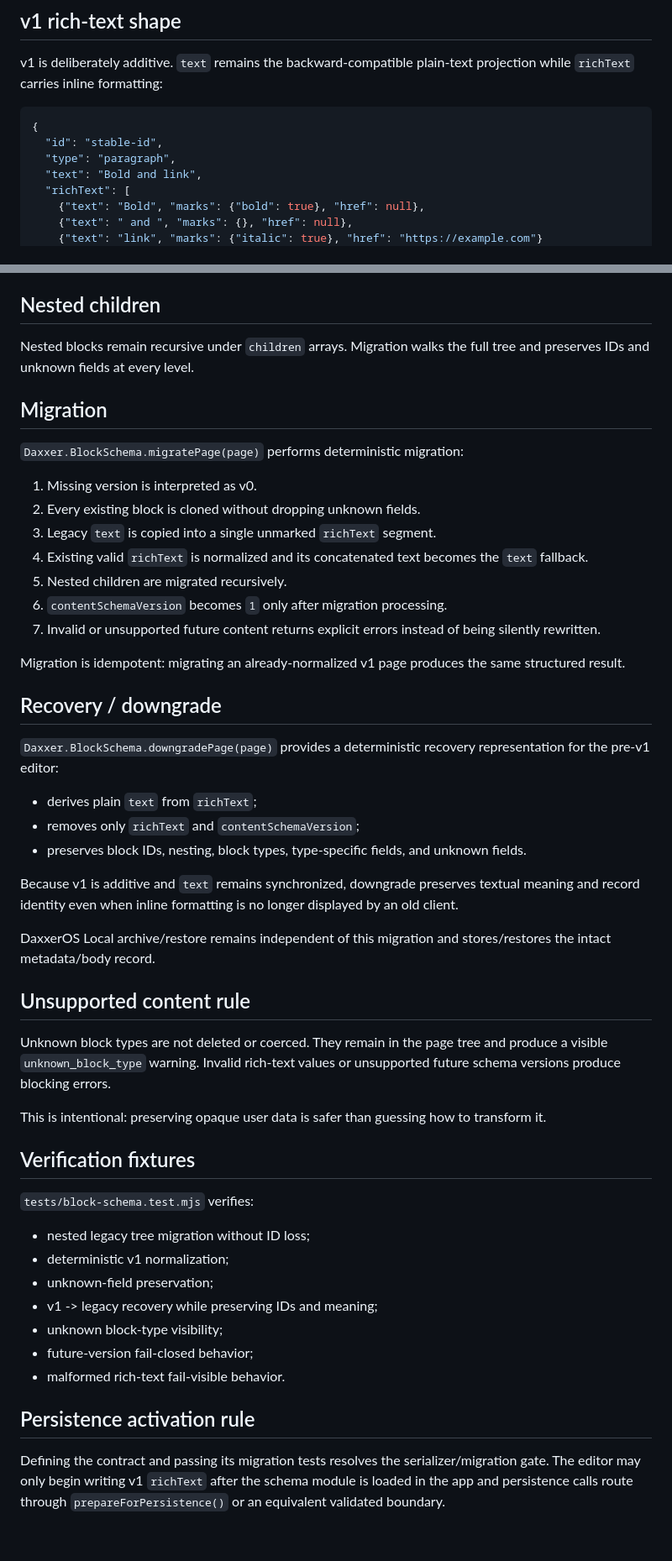
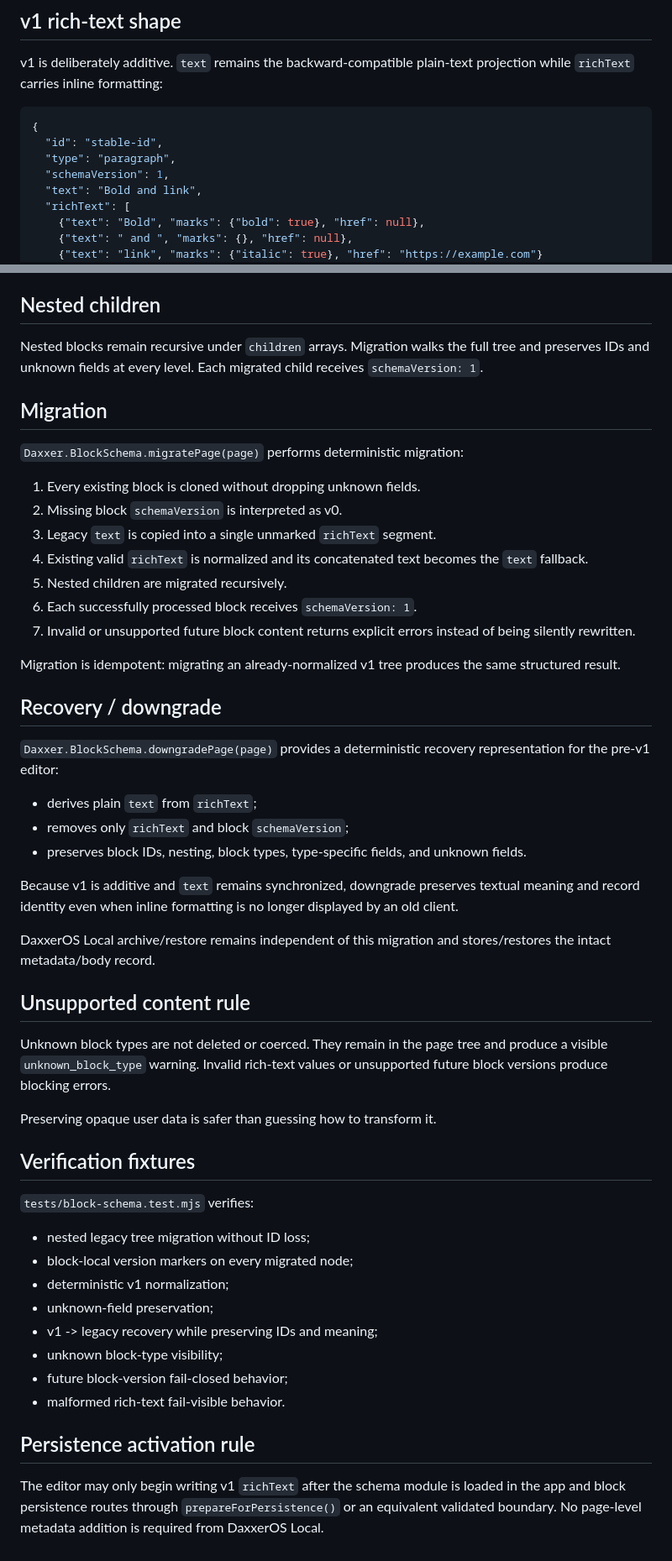
Before and after one commit to dburt-proex/Daxxer, a Markdown page: docs/block-persistence-contract-v1.md, 2 parts joined by grey strips. Shown at 84% size. Drawn GitHub-style.

Commit message:
docs: align schema version with bridge field allowlist

```diff
--- a/docs/block-persistence-contract-v1.md
+++ b/docs/block-persistence-contract-v1.md
@@ -43,6 +56,7 @@ v1 is deliberately additive. `text` remains the backward-compatible plain-text p
 {
   "id": "stable-id",
   "type": "paragraph",
+  "schemaVersion": 1,
   "text": "Bold and link",
   "richText": [
     {"text": "Bold", "marks": {"bold": true}, "href": null},
@@ -69,28 +83,28 @@ Unknown segment fields are retained so future producers are not silently strippe
 
 ## Nested children
 
-Nested blocks remain recursive under `children` arrays. Migration walks the full tree and preserves IDs and unknown fields at every level.
+Nested blocks remain recursive under `children` arrays. Migration walks the full tree and preserves IDs and unknown fields at every level. Each migrated child receives `schemaVersion: 1`.
 
 ## Migration
 
 `Daxxer.BlockSchema.migratePage(page)` performs deterministic migration:
 
-1. Missing version is interpreted as v0.
-2. Every existing block is cloned without dropping unknown fields.
+1. Every existing block is cloned without dropping unknown fields.
+2. Missing block `schemaVersion` is interpreted as v0.
 3. Legacy `text` is copied into a single unmarked `richText` segment.
 4. Existing valid `richText` is normalized and its concatenated text becomes the `text` fallback.
 5. Nested children are migrated recursively.
-6. `contentSchemaVersion` becomes `1` only after migration processing.
-7. Invalid or unsupported future content returns explicit errors instead of being silently rewritten.
+6. Each successfully processed block receives `schemaVersion: 1`.
+7. Invalid or unsupported future block content returns explicit errors instead of being silently rewritten.
 
-Migration is idempotent: migrating an already-normalized v1 page produces the same structured result.
+Migration is idempotent: migrating an already-normalized v1 tree produces the same structured result.
 
 ## Recovery / downgrade
 
 `Daxxer.BlockSchema.downgradePage(page)` provides a deterministic recovery representation for the pre-v1 editor:
 
 - derives plain `text` from `richText`;
-- removes only `richText` and `contentSchemaVersion`;
+- removes only `richText` and block `schemaVersion`;
 - preserves block IDs, nesting, block types, type-specific fields, and unknown fields.
 
 Because v1 is additive and `text` remains synchronized, downgrade preserves textual meaning and record identity even when inline formatting is no longer displayed by an old client.
@@ -99,22 +113,23 @@ DaxxerOS Local archive/restore remains independent of this migration and stores/
 
 ## Unsupported content rule
 
-Unknown block types are not deleted or coerced. They remain in the page tree and produce a visible `unknown_block_type` warning. Invalid rich-text values or unsupported future schema versions produce blocking errors.
+Unknown block types are not deleted or coerced. They remain in the page tree and produce a visible `unknown_block_type` warning. Invalid rich-text values or unsupported future block versions produce blocking errors.
 
-This is intentional: preserving opaque user data is safer than guessing how to transform it.
+Preserving opaque user data is safer than guessing how to transform it.
 
 ## Verification fixtures
 
 `tests/block-schema.test.mjs` verifies:
 
 - nested legacy tree migration without ID loss;
+- block-local version markers on every migrated node;
 - deterministic v1 normalization;
 - unknown-field preservation;
 - v1 -> legacy recovery while preserving IDs and meaning;
 - unknown block-type visibility;
-- future-version fail-closed behavior;
+- future block-version fail-closed behavior;
 - malformed rich-text fail-visible behavior.
 
 ## Persistence activation rule
 
-Defining the contract and passing its migration tests resolves the serializer/migration gate. The editor may only begin writing v1 `richText` after the schema module is loaded in the app and persistence calls route through `prepareForPersistence()` or an equivalent validated boundary.
+The editor may only begin writing v1 `richText` after the schema module is loaded in the app and block persistence routes through `prepareForPersistence()` or an equivalent validated boundary. No page-level metadata addition is required from DaxxerOS Local.
```
Also changed, not shown: other parts of docs/block-persistence-contract-v1.md (+20 -7 lines).
